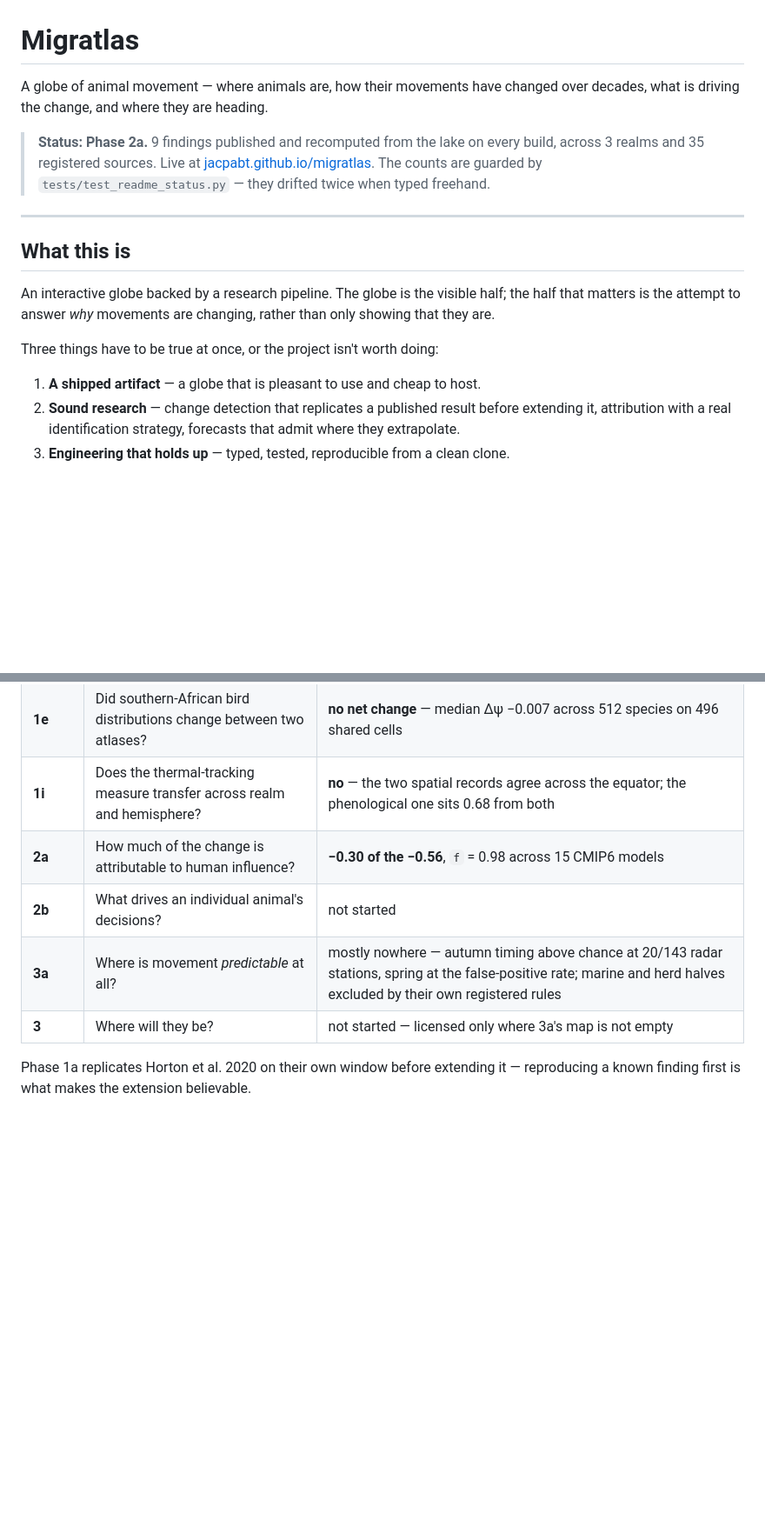
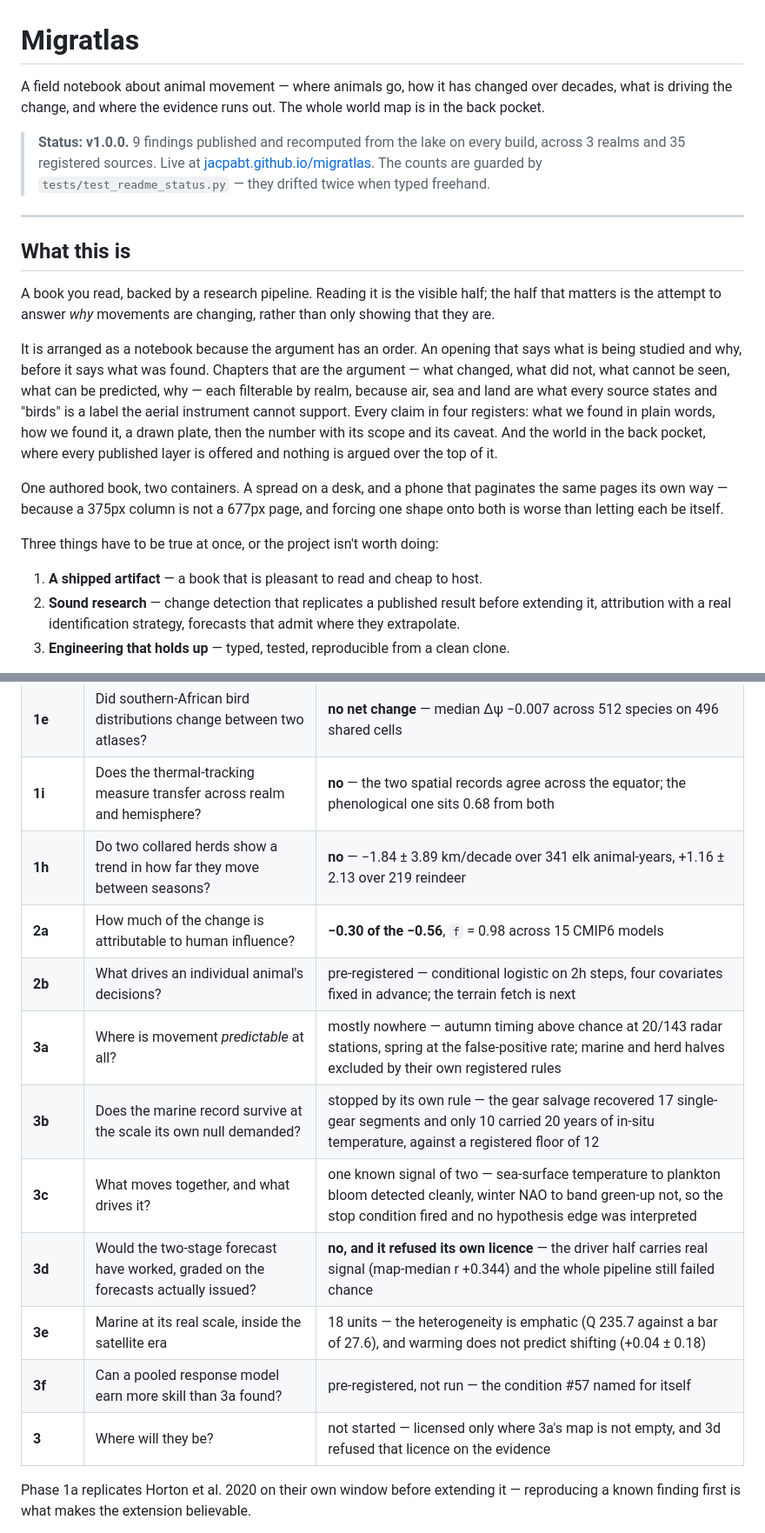
Before and after one commit to JacpAbt/migratlas, a Markdown page: README.md, 2 parts joined by grey strips. Shown at 87% size. GitHub-like rendering; blank space fills up the shorter version.

Commit message:
The README described a globe with prose attached, and the phase table stopped four phases ago
Two kinds of stale, and the first is the one a first-time reader hits.

**It called the site a globe.** "A globe of animal movement", "an interactive globe backed by a
research pipeline", "a globe that is pleasant to use" -- written when the front door was a globe with
a claim card floating over it. The front door is a book: an opening that says what is being studied
before it says what was found, chapters that are the argument, four registers per claim, and the
globe mounted once by the chapter whose subject it is. The pipeline diagram said `MapLibre globe
(static)` as the output of everything, which understated the drawn plates -- the reason a chapter of
claims boots no GPU at all.

**And the phase table stopped at 2a**, with 2b "not started" and 3 "not started", while 1h, 3a, 3b,
3c, 3d and 3e had all run and 2b and 3f had been pre-registered. Four of those phases stopped
themselves: 3b below a floor it registered in advance, 3c with one of two calibrations failing so no
hypothesis edge was interpreted, 3d refusing the licence it was written to grant after grading eight
blind predictions, and 3e publishing a depth interaction opposite to the registered one as false. A
table that lists only the phases which produced a positive result is the same defect the ledger
refuses, one document over -- so they are in it, with what stopped them.

The status line now names v1.0.0. Its counts and the two coverage shares are untouched: both are
guarded, and the shares moved on their own two commits ago when the driver samples grew.

  make check: 1113 passed, 4 skipped, exit 0

```diff
--- a/README.md
+++ b/README.md
@@ -1,9 +1,9 @@
 # Migratlas
 
-A globe of animal movement — where animals are, how their movements have changed over decades,
-what is driving the change, and where they are heading.
+A field notebook about animal movement — where animals go, how it has changed over decades, what is
+driving the change, and where the evidence runs out. The whole world map is in the back pocket.
 
-> **Status: Phase 2a.** 9 findings published and recomputed from the lake on every build, across
+> **Status: v1.0.0.** 9 findings published and recomputed from the lake on every build, across
 > 3 realms and 35 registered sources. Live at
 > [jacpabt.github.io/migratlas](https://jacpabt.github.io/migratlas).
 > The counts are guarded by `tests/test_readme_status.py` — they drifted twice when typed freehand.
@@ -12,12 +12,24 @@ what is driving the change, and where they are heading.
 
 ## What this is
 
-An interactive globe backed by a research pipeline. The globe is the visible half; the half that
-matters is the attempt to answer *why* movements are changing, rather than only showing that they are.
+A book you read, backed by a research pipeline. Reading it is the visible half; the half that matters
+is the attempt to answer *why* movements are changing, rather than only showing that they are.
+
+It is arranged as a notebook because the argument has an order. An opening that says what is being
+studied and why, before it says what was found. Chapters that are the argument — what changed, what
+did not, what cannot be seen, what can be predicted, why — each filterable by realm, because air, sea
+and land are what every source states and "birds" is a label the aerial instrument cannot support.
+Every claim in four registers: what we found in plain words, how we found it, a drawn plate, then the
+number with its scope and its caveat. And the world in the back pocket, where every published layer
+is offered and nothing is argued over the top of it.
+
+One authored book, two containers. A spread on a desk, and a phone that paginates the same pages its
+own way — because a 375px column is not a 677px page, and forcing one shape onto both is worse than
+letting each be itself.
 
 Three things have to be true at once, or the project isn't worth doing:
 
-1. **A shipped artifact** — a globe that is pleasant to use and cheap to host.
+1. **A shipped artifact** — a book that is pleasant to read and cheap to host.
 2. **Sound research** — change detection that replicates a published result before extending it,
    attribution with a real identification strategy, forecasts that admit where they extrapolate.
 3. **Engineering that holds up** — typed, tested, reproducible from a clean clone.
@@ -112,10 +130,16 @@ Ordered so each phase is the foundation of the next, rather than the most exciti
 | **1d** | Can 6M mammal track fixes carry a timing trend? | **no** — 2 of 51 cells reach fifteen years, and changing the collar moves the date by 46.8 days |
 | **1e** | Did southern-African bird distributions change between two atlases? | **no net change** — median Δψ −0.007 across 512 species on 496 shared cells |
 | **1i** | Does the thermal-tracking measure transfer across realm and hemisphere? | **no** — the two spatial records agree across the equator; the phenological one sits 0.68 from both |
+| **1h** | Do two collared herds show a trend in how far they move between seasons? | **no** — −1.84 ± 3.89 km/decade over 341 elk animal-years, +1.16 ± 2.13 over 219 reindeer |
 | **2a** | How much of the change is attributable to human influence? | **−0.30 of the −0.56**, `f` = 0.98 across 15 CMIP6 models |
-| **2b** | What drives an individual animal's decisions? | not started |
+| **2b** | What drives an individual animal's decisions? | pre-registered — conditional logistic on 2h steps, four covariates fixed in advance; the terrain fetch is next |
 | **3a** | Where is movement *predictable* at all? | mostly nowhere — autumn timing above chance at 20/143 radar stations, spring at the false-positive rate; marine and herd halves excluded by their own registered rules |
-| **3** | Where will they be? | not started — licensed only where 3a's map is not empty |
+| **3b** | Does the marine record survive at the scale its own null demanded? | stopped by its own rule — the gear salvage recovered 17 single-gear segments and only 10 carried 20 years of in-situ temperature, against a registered floor of 12 |
+| **3c** | What moves together, and what drives it? | one known signal of two — sea-surface temperature to plankton bloom detected cleanly, winter NAO to band green-up not, so the stop condition fired and no hypothesis edge was interpreted |
+| **3d** | Would the two-stage forecast have worked, graded on the forecasts actually issued? | **no, and it refused its own licence** — the driver half carries real signal (map-median r +0.344) and the whole pipeline still failed chance |
+| **3e** | Marine at its real scale, inside the satellite era | 18 units — the heterogeneity is emphatic (Q 235.7 against a bar of 27.6), and warming does not predict shifting (+0.04 ± 0.18) |
+| **3f** | Can a pooled response model earn more skill than 3a found? | pre-registered, not run — the condition #57 named for itself |
+| **3** | Where will they be? | not started — licensed only where 3a's map is not empty, and 3d refused that licence on the evidence |
 
 Phase 1a replicates Horton et al. 2020 on their own window before extending it — reproducing a known
 finding first is what makes the extension believable.
```
Also changed, not shown: other parts of README.md (+14 -1 lines).
